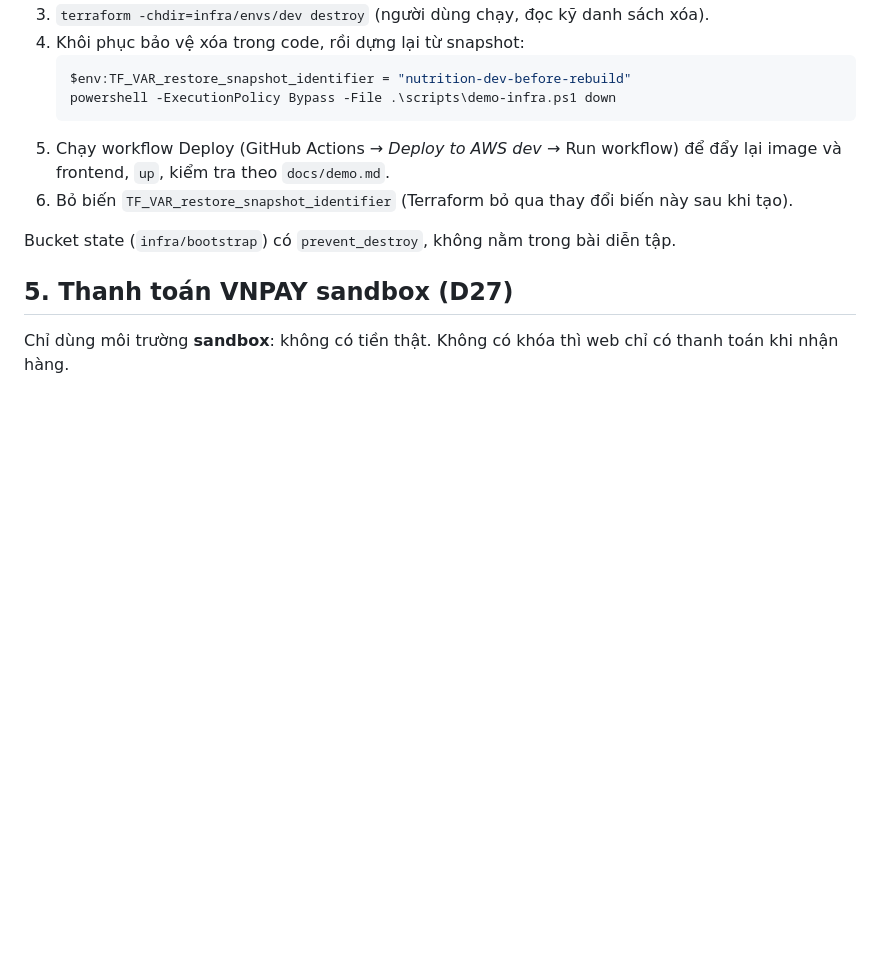
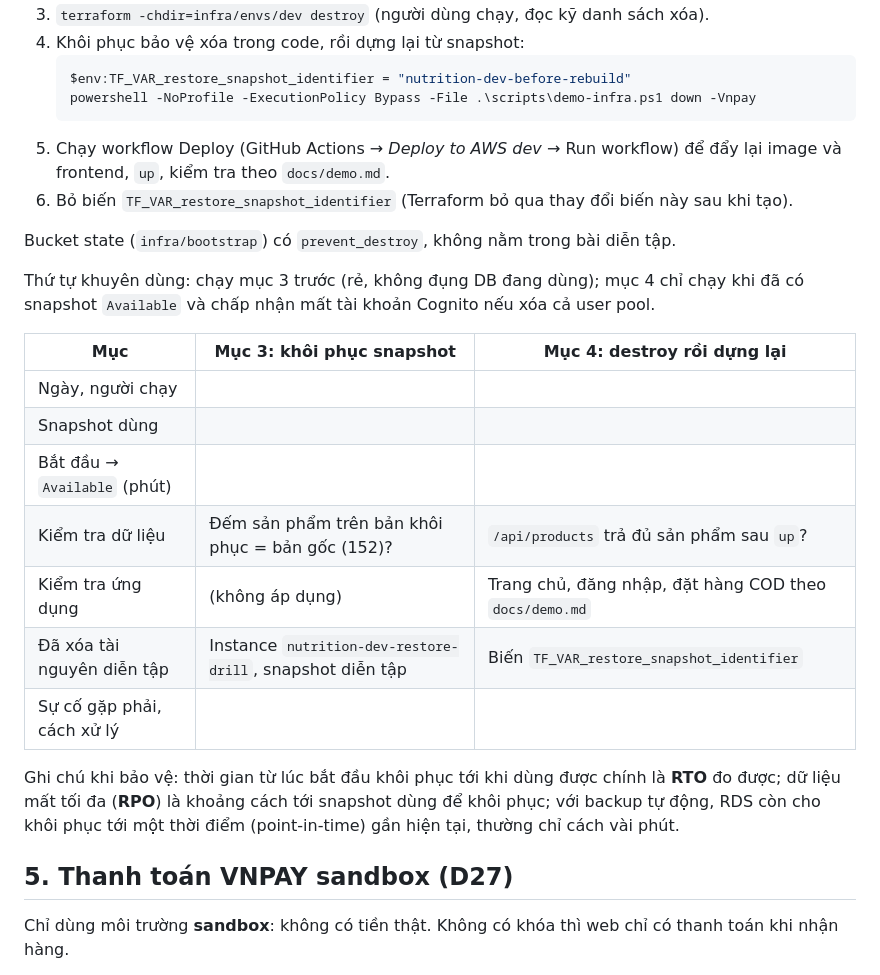
Before and after one commit to trungnguyen-VNTN/nutrition-ecommerce, a Markdown page: docs/runbook.md, the part around the change. Rendered like a GitHub page; blank space fills up the shorter version.

Commit message:
Docs: AWS diagram, STAR summary, new screenshots, drill log

````diff
--- a/docs/runbook.md
+++ b/docs/runbook.md
@@ -51,13 +51,30 @@ Mục tiêu: chứng minh hạ tầng dựng lại được hoàn toàn từ Ter
 4. Khôi phục bảo vệ xóa trong code, rồi dựng lại từ snapshot:
    ```powershell
    $env:TF_VAR_restore_snapshot_identifier = "nutrition-dev-before-rebuild"
-   powershell -ExecutionPolicy Bypass -File .\scripts\demo-infra.ps1 down
+   powershell -NoProfile -ExecutionPolicy Bypass -File .\scripts\demo-infra.ps1 down -Vnpay
    ```
 5. Chạy workflow Deploy (GitHub Actions → *Deploy to AWS dev* → Run workflow) để đẩy lại image và
    frontend, `up`, kiểm tra theo `docs/demo.md`.
 6. Bỏ biến `TF_VAR_restore_snapshot_identifier` (Terraform bỏ qua thay đổi biến này sau khi tạo).
 
 Bucket state (`infra/bootstrap`) có `prevent_destroy`, không nằm trong bài diễn tập.
+
+Thứ tự khuyên dùng: chạy mục 3 trước (rẻ, không đụng DB đang dùng); mục 4 chỉ chạy khi đã có
+snapshot `Available` và chấp nhận mất tài khoản Cognito nếu xóa cả user pool.
+
+| Mục | Mục 3: khôi phục snapshot | Mục 4: destroy rồi dựng lại |
+| --- | --- | --- |
+| Ngày, người chạy | | |
+| Snapshot dùng | | |
+| Bắt đầu → `Available` (phút) | | |
+| Kiểm tra dữ liệu | Đếm sản phẩm trên bản khôi phục = bản gốc (152)? | `/api/products` trả đủ sản phẩm sau `up`? |
+| Kiểm tra ứng dụng | (không áp dụng) | Trang chủ, đăng nhập, đặt hàng COD theo `docs/demo.md` |
+| Đã xóa tài nguyên diễn tập | Instance `nutrition-dev-restore-drill`, snapshot diễn tập | Biến `TF_VAR_restore_snapshot_identifier` |
+| Sự cố gặp phải, cách xử lý | | |
+
+Ghi chú khi bảo vệ: thời gian từ lúc bắt đầu khôi phục tới khi dùng được chính là **RTO** đo được;
+dữ liệu mất tối đa (**RPO**) là khoảng cách tới snapshot dùng để khôi phục; với backup tự động, RDS
+còn cho khôi phục tới một thời điểm (point-in-time) gần hiện tại, thường chỉ cách vài phút.
 
 ## 5. Thanh toán VNPAY sandbox (D27)
 
````
Also changed, not shown: README.md (+2 -0 lines), docs/architecture.md (+1 -1 lines), docs/diagrams/aws-architecture.png (added), docs/screenshots/home.png, docs/screenshots/product-detail.png, docs/screenshots/products.png, 2 other files.
